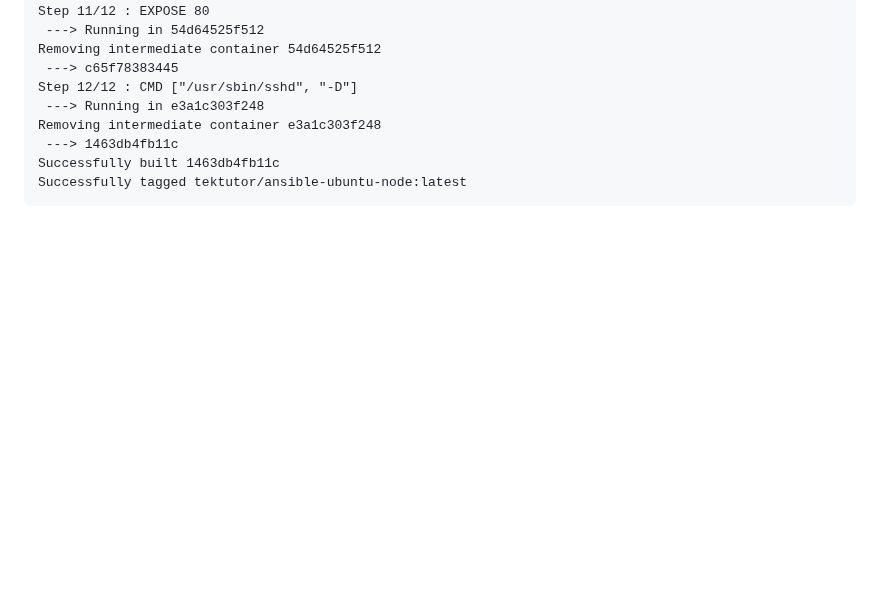
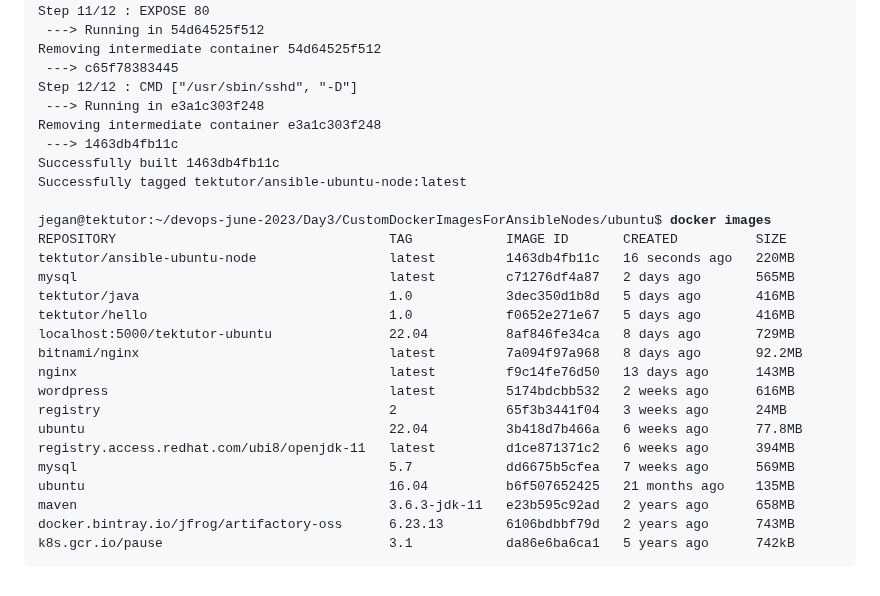
Before and after one commit to Renuavhi/devops-june-2023, a Markdown page: Day3/README.md, the part around the change. GitHub-like rendering; blank space fills up the shorter version.

```diff
--- a/Day3/README.md
+++ b/Day3/README.md
@@ -495,4 +495,23 @@ Removing intermediate container e3a1c303f248
  ---> 1463db4fb11c
 Successfully built 1463db4fb11c
 Successfully tagged tektutor/ansible-ubuntu-node:latest
+
+jegan@tektutor:~/devops-june-2023/Day3/CustomDockerImagesForAnsibleNodes/ubuntu$ <b>docker images</b>
+REPOSITORY                                   TAG            IMAGE ID       CREATED          SIZE
+tektutor/ansible-ubuntu-node                 latest         1463db4fb11c   16 seconds ago   220MB
+mysql                                        latest         c71276df4a87   2 days ago       565MB
+tektutor/java                                1.0            3dec350d1b8d   5 days ago       416MB
+tektutor/hello                               1.0            f0652e271e67   5 days ago       416MB
+localhost:5000/tektutor-ubuntu               22.04          8af846fe34ca   8 days ago       729MB
+bitnami/nginx                                latest         7a094f97a968   8 days ago       92.2MB
+nginx                                        latest         f9c14fe76d50   13 days ago      143MB
+wordpress                                    latest         5174bdcbb532   2 weeks ago      616MB
+registry                                     2              65f3b3441f04   3 weeks ago      24MB
+ubuntu                                       22.04          3b418d7b466a   6 weeks ago      77.8MB
+registry.access.redhat.com/ubi8/openjdk-11   latest         d1ce871371c2   6 weeks ago      394MB
+mysql                                        5.7            dd6675b5cfea   7 weeks ago      569MB
+ubuntu                                       16.04          b6f507652425   21 months ago    135MB
+maven                                        3.6.3-jdk-11   e23b595c92ad   2 years ago      658MB
+docker.bintray.io/jfrog/artifactory-oss      6.23.13        6106bdbbf79d   2 years ago      743MB
+k8s.gcr.io/pause                             3.1            da86e6ba6ca1   5 years ago      742kB
 </pre>
```
